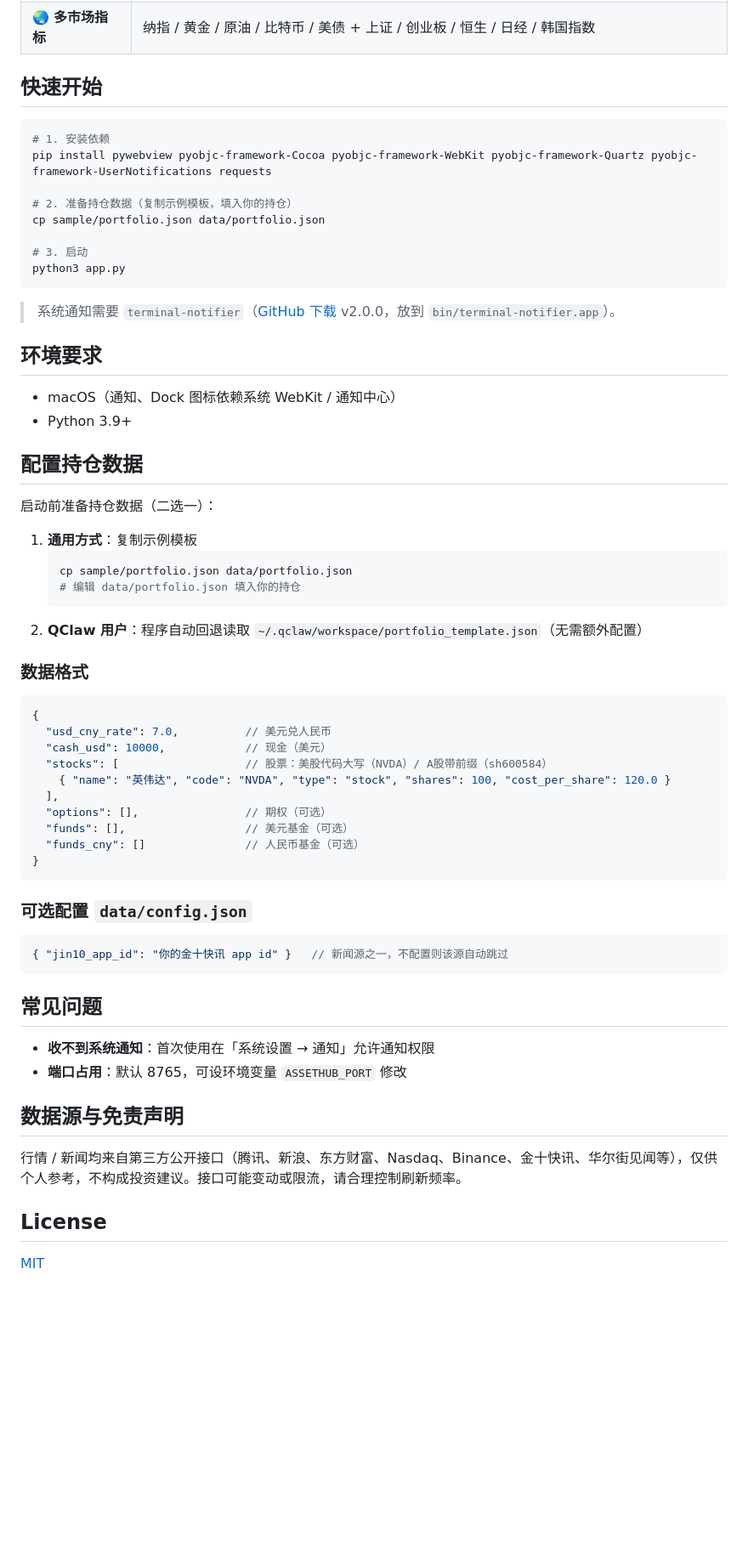
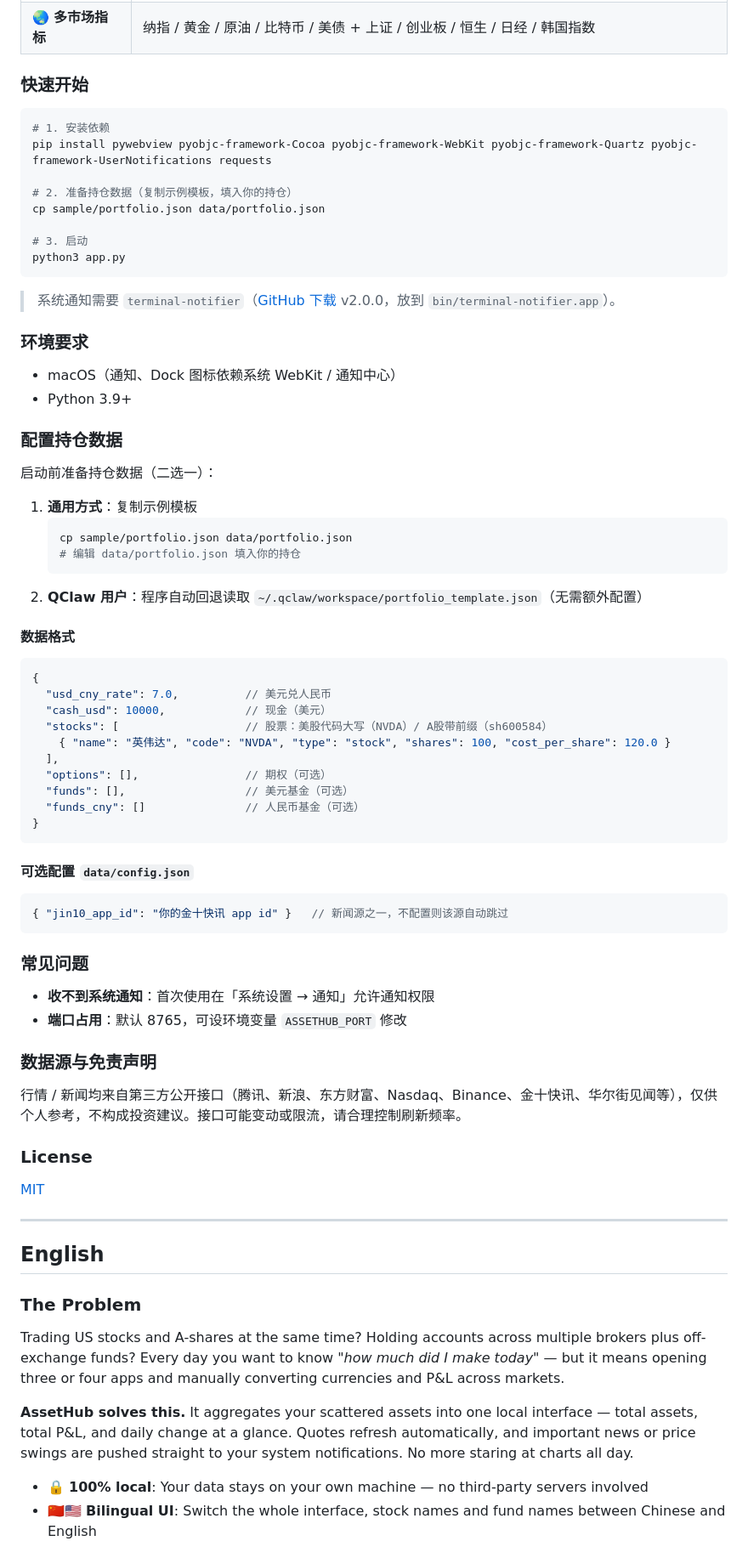
Before and after one commit to amokay/assethub, a Markdown page: README.md, the part around one of its changes. Shown at 85% size. GitHub-like rendering; blank space fills up the shorter version.

Commit message:
docs: README 改为中英双语（中文完整版 + English 完整版，顶部导航）

````diff
--- a/README.md
+++ b/README.md
@@ -20,7 +29,7 @@
 | 🗂️ **手动管理** | 添加 / 修改 / 删除股票与基金，数据落本地 JSON 并自动备份 |
 | 🌏 **多市场指标** | 纳指 / 黄金 / 原油 / 比特币 / 美债 + 上证 / 创业板 / 恒生 / 日经 / 韩国指数 |
 
-## 快速开始
+### 快速开始
 
 ```bash
 # 1. 安装依赖
@@ -35,12 +44,12 @@ python3 app.py
 
 > 系统通知需要 `terminal-notifier`（[GitHub 下载](https://github.com/julienXX/terminal-notifier/releases) v2.0.0，放到 `bin/terminal-notifier.app`）。
 
-## 环境要求
+### 环境要求
 
 - macOS（通知、Dock 图标依赖系统 WebKit / 通知中心）
 - Python 3.9+
 
-## 配置持仓数据
+### 配置持仓数据
 
 启动前准备持仓数据（二选一）：
 
@@ -51,7 +60,7 @@ python3 app.py
    ```
 2. **QClaw 用户**：程序自动回退读取 `~/.qclaw/workspace/portfolio_template.json`（无需额外配置）
 
-### 数据格式
+#### 数据格式
 
 ```jsonc
 {
@@ -66,21 +75,35 @@ python3 app.py
 }
 ```
 
-### 可选配置 `data/config.json`
+#### 可选配置 `data/config.json`
 
 ```jsonc
 { "jin10_app_id": "你的金十快讯 app id" }   // 新闻源之一，不配置则该源自动跳过
 ```
 
-## 常见问题
+### 常见问题
 
 - **收不到系统通知**：首次使用在「系统设置 → 通知」允许通知权限
 - **端口占用**：默认 8765，可设环境变量 `ASSETHUB_PORT` 修改
 
-## 数据源与免责声明
+### 数据源与免责声明
 
 行情 / 新闻均来自第三方公开接口（腾讯、新浪、东方财富、Nasdaq、Binance、金十快讯、华尔街见闻等），仅供个人参考，不构成投资建议。接口可能变动或限流，请合理控制刷新频率。
 
-## License
+### License
 
 [MIT](LICENSE)
+
+---
+
+## English
+
+### The Problem
+
+Trading US stocks and A-shares at the same time? Holding accounts across multiple brokers plus off-exchange funds? Every day you want to know *"how much did I make today"* — but it means opening three or four apps and manually converting currencies and P&L across markets.
+
+**AssetHub solves this.** It aggregates your scattered assets into one local interface — total assets, total P&L, and daily change at a glance. Quotes refresh automatically, and important news or price swings are pushed straight to your system notifications. No more staring at charts all day.
+
+- 🔒 **100% local**: Your data stays on your own machine — no third-party servers involved
+- 🇨🇳🇺🇸 **Bilingual UI**: Switch the whole interface, stock names and fund names between Chinese and English
+
````
Also changed, not shown: other parts of README.md (+86 -2 lines).
